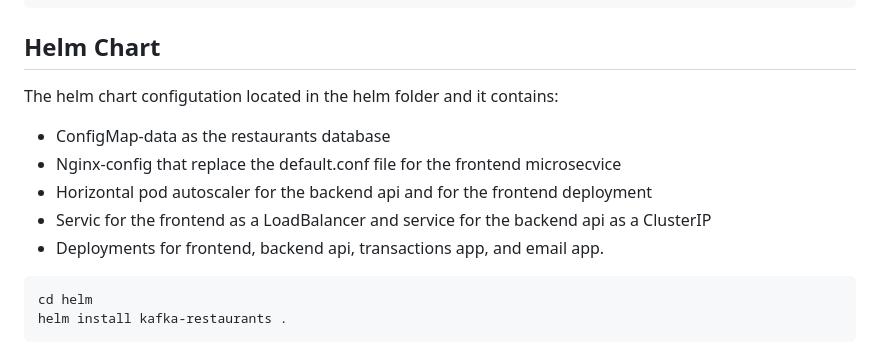
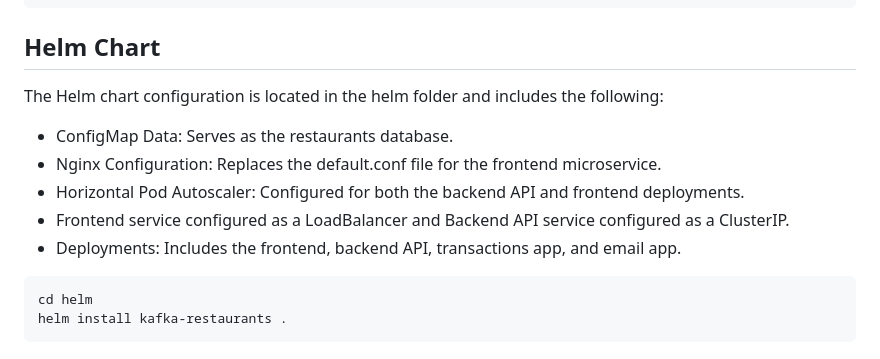
Before and after one commit to shavitbit/kafka-restaurants, a Markdown page: README.md, the part around the change. Drawn GitHub-style.

````diff
--- a/README.md
+++ b/README.md
@@ -173,12 +173,12 @@ spec:
         type: ClusterIP # or loadbalancer
 ```
 ## Helm Chart
-The helm chart configutation located in the helm folder and it contains:
-* ConfigMap-data as the restaurants database
-* Nginx-config that replace the default.conf file for the frontend microsecvice
-* Horizontal pod autoscaler for the backend api and for the frontend deployment
-* Servic for the frontend as a LoadBalancer and service for the backend api as a ClusterIP
-* Deployments for frontend, backend api, transactions app, and email app.
+The Helm chart configuration is located in the helm folder and includes the following:
+* ConfigMap Data: Serves as the restaurants database.
+* Nginx Configuration: Replaces the default.conf file for the frontend microservice.
+* Horizontal Pod Autoscaler: Configured for both the backend API and frontend deployments.
+* Frontend service configured as a LoadBalancer and Backend API service configured as a ClusterIP.
+* Deployments: Includes the frontend, backend API, transactions app, and email app.
 ```sh
 cd helm
 helm install kafka-restaurants .
````
